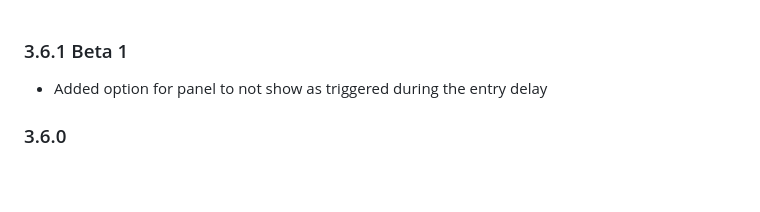
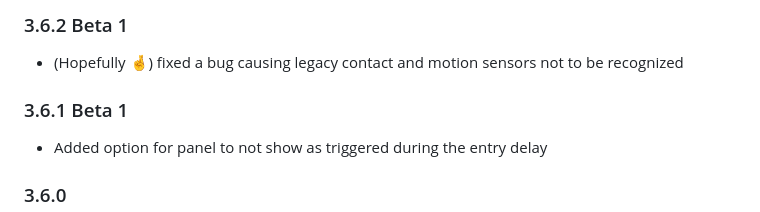
Before and after one commit to bloomkd46/homebridge-XfinityHome, a Markdown page: CHANGELOG.md, the part around the change. GitHub-like rendering; blank space fills up the shorter version.

Commit message:
Updated Changelog

```diff
--- a/CHANGELOG.md
+++ b/CHANGELOG.md
@@ -1,3 +1,7 @@
+### 3.6.2 Beta 1
+* (Hopefully 🤞) fixed a bug causing legacy contact and motion sensors not to be recognized
+
+
 ### 3.6.1 Beta 1
 * Added option for panel to not show as triggered during the entry delay
 
```
